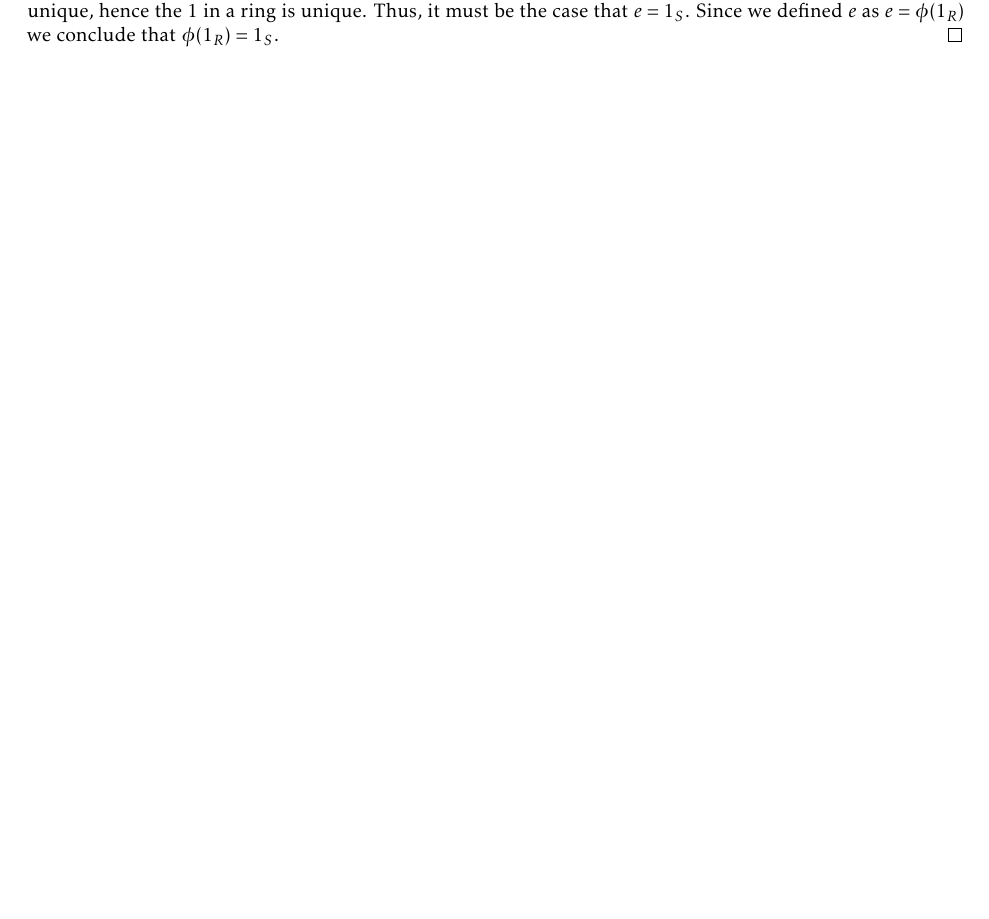
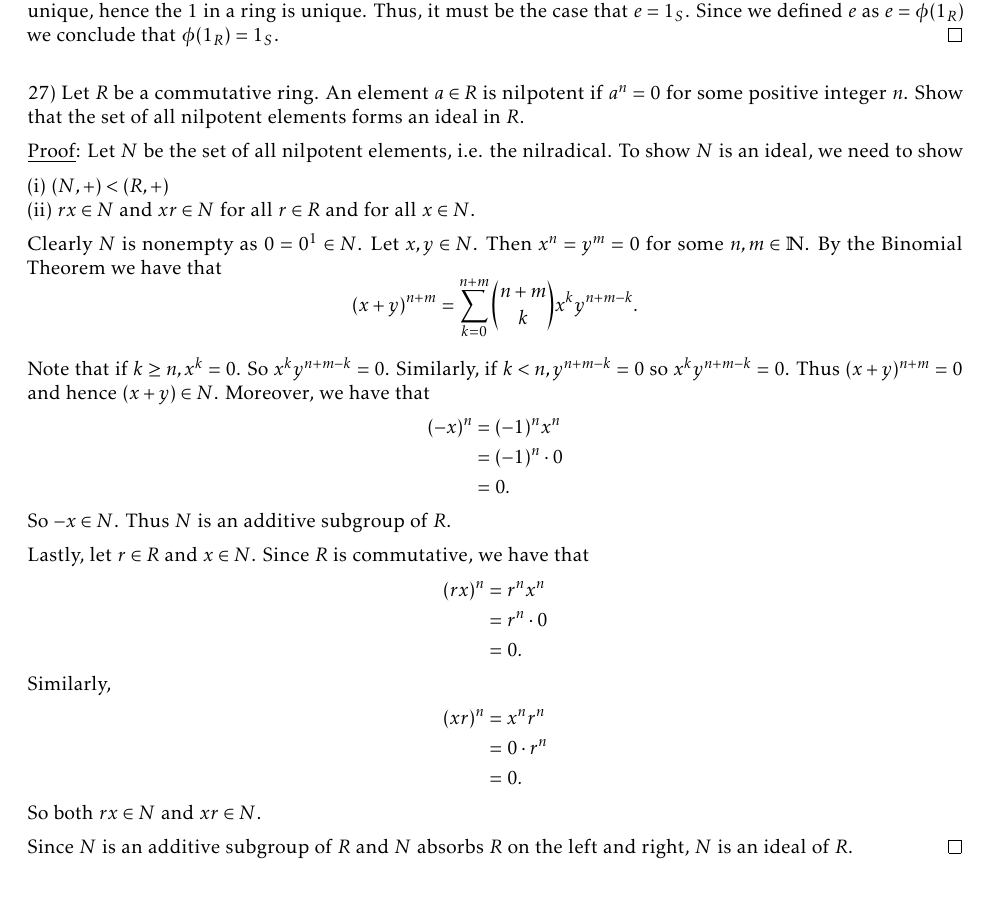
Before and after one commit to JoeLoser/Abstract-Algebra, a LaTeX problem sheet (Homeworks/hw9/hw9.tex): part of page 3 of 3, cut so that both start at the same text. Compiled offline with pdfLaTeX.

Commit message:
Done with typing up hw9 solutions.

```diff
--- a/Homeworks/hw9/hw9.tex
+++ b/Homeworks/hw9/hw9.tex
@@ -147,4 +147,38 @@ So $es = s$. We now show that that $se = s$ as well.
 
 Therefore $e \in S$ and $es = s = se$ for all $s \in S$. Hence $e$ is a multiplicative identity for the ring $S$. However, $1_S$ is an identity as well. We have shown in class that if a ring has a multiplicative identity, it must be unique. We did this by showing that the set of units in a ring is a group and we know that the identity in a group is unique, hence the $1$ in a ring is unique. Thus, it must be the case that $e = 1_S$. Since we defined $e$ as $e = \phi(1_R)$ we conclude that $\phi(1_R) = 1_S$. \qed \\
 
+27) Let $R$ be a commutative ring. An element $a \in R$ is nilpotent if $a^n = 0$ for some positive integer $n$. Show that the set of all nilpotent elements forms an ideal in $R$.
+
+\underline{Proof}: Let $N$ be the set of all nilpotent elements, i.e. the nilradical. To show $N$ is an ideal, we need to show
+
+(i) $(N, +) < (R, +)$ \\
+(ii) $rx \in N$ and $xr \in N$ for all $r \in R$ and for all $x \in N$.
+
+Clearly $N$ is nonempty as $0 = 0^1 \in N$. Let $x, y \in N$. Then $x^n = y^m = 0$ for some $n, m \in \mathbb{N}$. By the Binomial Theorem we have that
+$$ (x+y)^{n+m} = \sum_{k=0}^{n+m} { {n+m}\choose{k} } x^k y^{n+m-k}.$$
+
+Note that if $k \geq n, x^k = 0$. So $x^ky^{n+m-k} = 0$. Similarly, if $k < n, y^{n+m-k} = 0$ so $x^ky^{n+m-k} = 0$. Thus $(x+y)^{n+m} =0$ and hence $(x+y) \in N$. Moreover, we have that
+\begin{align*}
+	(-x)^n &= (-1)^n x^n \\
+	&= (-1)^n \cdot 0 \\
+	&= 0.
+\end{align*}
+So $-x \in N$. Thus $N$ is an additive subgroup of $R$.
+
+Lastly, let $r \in R$ and $x \in N$. Since $R$ is commutative, we have that
+\begin{align*}
+	(rx)^n &= r^n x^n \\
+	&= r^n \cdot 0 \\
+	&= 0.
+\end{align*}
+Similarly,
+\begin{align*}
+	(xr)^n &= x^n r^n \\
+	&= 0 \cdot r^n \\
+	&= 0.
+\end{align*}
+So both $rx \in N$ and $xr \in N$.
+
+Since $N$ is an additive subgroup of $R$ and $N$ absorbs $R$ on the left and right, $N$ is an ideal of $R$. \qed \\
+
 \end{document}
```
Also changed, not shown: Homeworks/hw9/hw9.pdf.
